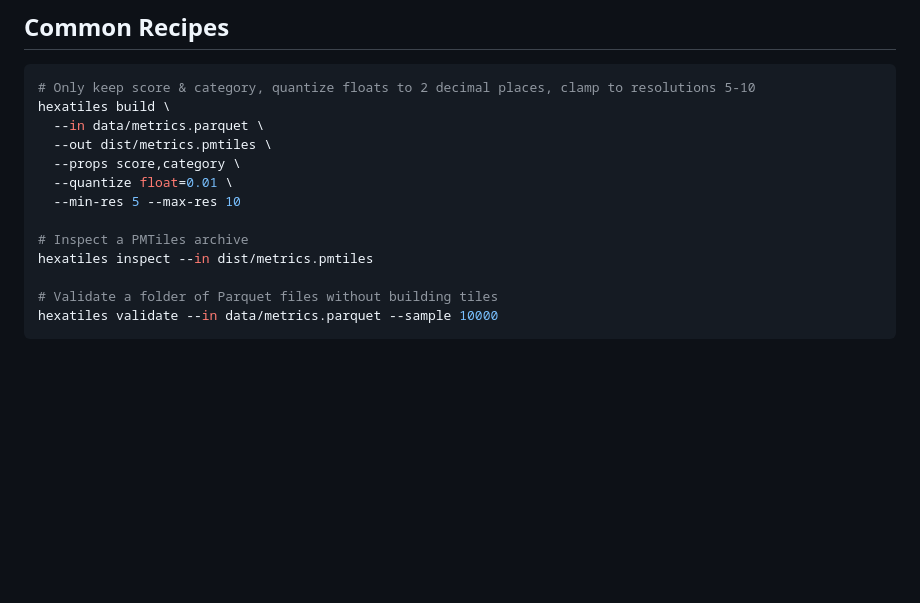
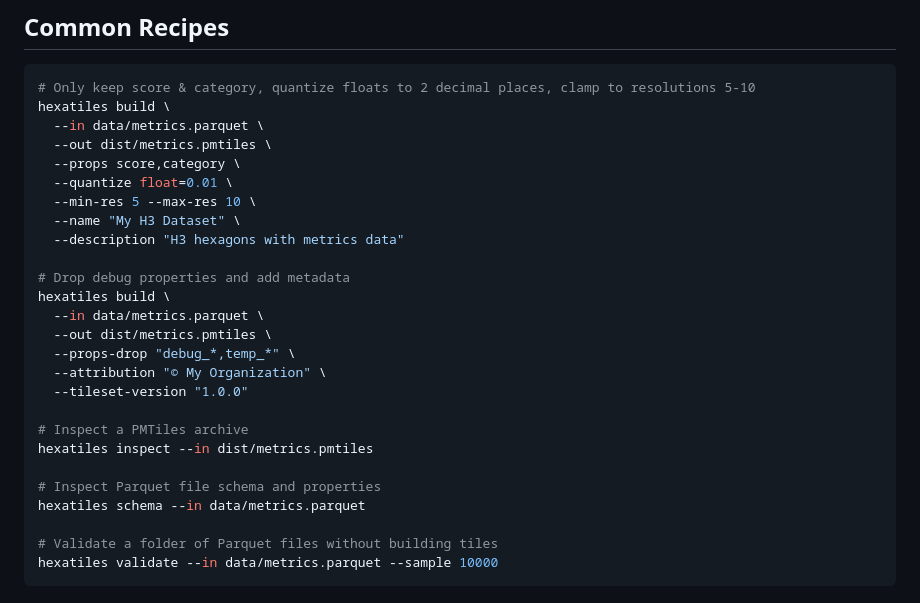
Before and after one commit to samfargo/HexaTiles, a Markdown page: README.md, the part around the change. Drawn GitHub-style; blank space fills up the shorter version.

Commit message:
docs: enhance README with additional hexatiles build options and metadata
- Added options for naming and describing the H3 dataset in the hexatiles build command.
- Included a command to drop debug properties and add attribution and versioning to the PMTiles output.
- Added a command to inspect the schema of the Parquet file.

```diff
--- a/README.md
+++ b/README.md
@@ -66,10 +66,23 @@ hexatiles build \
   --out dist/metrics.pmtiles \
   --props score,category \
   --quantize float=0.01 \
-  --min-res 5 --max-res 10
+  --min-res 5 --max-res 10 \
+  --name "My H3 Dataset" \
+  --description "H3 hexagons with metrics data"
+
+# Drop debug properties and add metadata
+hexatiles build \
+  --in data/metrics.parquet \
+  --out dist/metrics.pmtiles \
+  --props-drop "debug_*,temp_*" \
+  --attribution "© My Organization" \
+  --tileset-version "1.0.0"
 
 # Inspect a PMTiles archive
 hexatiles inspect --in dist/metrics.pmtiles
+
+# Inspect Parquet file schema and properties
+hexatiles schema --in data/metrics.parquet
 
 # Validate a folder of Parquet files without building tiles
 hexatiles validate --in data/metrics.parquet --sample 10000
```
